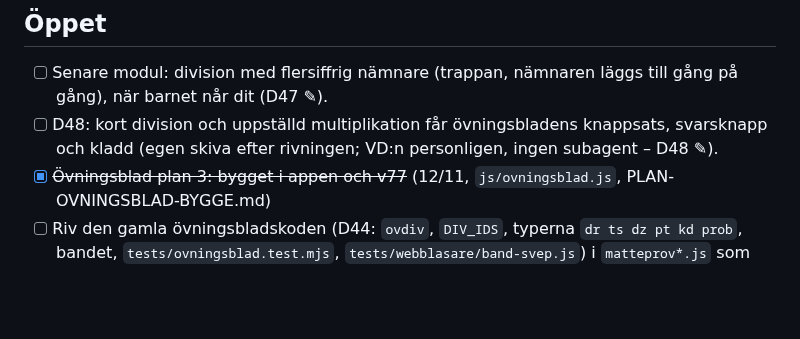
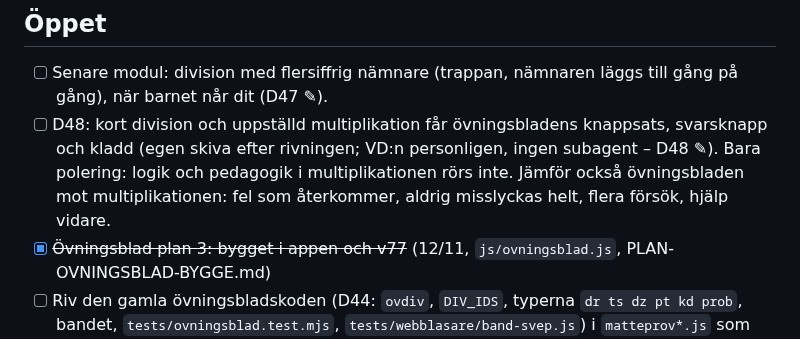
Before and after one commit to Byggbiten/multiplay2, a Markdown page: TODO.md, the part around the change. Drawn GitHub-style; blank space fills up the shorter version.

```diff
--- a/TODO.md
+++ b/TODO.md
@@ -3,7 +3,7 @@
 ## Öppet
 
 - [ ] Senare modul: division med flersiffrig nämnare (trappan, nämnaren läggs till gång på gång), när barnet når dit (D47 ✎).
-- [ ] D48: kort division och uppställd multiplikation får övningsbladens knappsats, svarsknapp och kladd (egen skiva efter rivningen; VD:n personligen, ingen subagent – D48 ✎).
+- [ ] D48: kort division och uppställd multiplikation får övningsbladens knappsats, svarsknapp och kladd (egen skiva efter rivningen; VD:n personligen, ingen subagent – D48 ✎). Bara polering: logik och pedagogik i multiplikationen rörs inte. Jämför också övningsbladen mot multiplikationen: fel som återkommer, aldrig misslyckas helt, flera försök, hjälp vidare.
 - [x] ~~Övningsblad plan 3: bygget i appen och v77~~ (12/11, `js/ovningsblad.js`, PLAN-OVNINGSBLAD-BYGGE.md)
 - [ ] Riv den gamla övningsbladskoden (D44: `ovdiv`, `DIV_IDS`, typerna `dr ts dz pt kd prob`, bandet, `tests/ovningsblad.test.mjs`, `tests/webblasare/band-svep.js`) i `matteprov*.js` som egen skiva med granskning
 - [x] ~~Övningsbladen: Dennis prövar v77 på telefonen; ett förklaringsprov med en granskare utan kontext på appens vyer~~ – Dennis provade v79 och är nöjd; förklaringsprovet behövs inte nu (D47 ✎ 12/11)
```
Also changed, not shown: .project-context/DECISIONS.md (+9 -0 lines).
